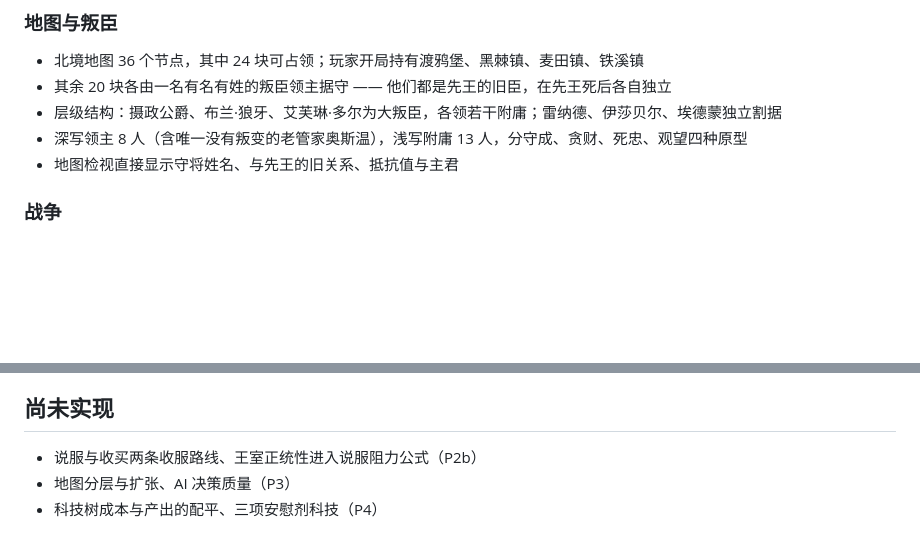
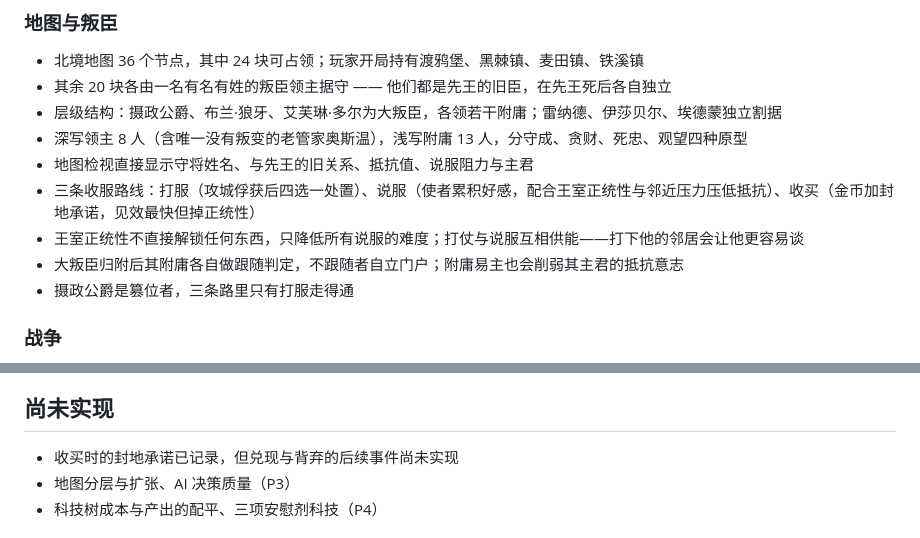
Before and after one commit to Lynch715/medieval-lord-sim, a Markdown page: README.md, 2 parts joined by grey strips. GitHub-like rendering; blank space fills up the shorter version.

Commit message:
P2b: 同步文档到三条收服路线版本
Co-Authored-By: Claude Opus 4.8 <noreply@anthropic.com>

```diff
--- a/README.md
+++ b/README.md
@@ -21,7 +21,11 @@
 - 其余 20 块各由一名有名有姓的叛臣领主据守 —— 他们都是先王的旧臣，在先王死后各自独立
 - 层级结构：摄政公爵、布兰·狼牙、艾芙琳·多尔为大叛臣，各领若干附庸；雷纳德、伊莎贝尔、埃德蒙独立割据
 - 深写领主 8 人（含唯一没有叛变的老管家奥斯温），浅写附庸 13 人，分守成、贪财、死忠、观望四种原型
-- 地图检视直接显示守将姓名、与先王的旧关系、抵抗值与主君
+- 地图检视直接显示守将姓名、与先王的旧关系、抵抗值、说服阻力与主君
+- 三条收服路线：打服（攻城俘获后四选一处置）、说服（使者累积好感，配合王室正统性与邻近压力压低抵抗）、收买（金币加封地承诺，见效最快但掉正统性）
+- 王室正统性不直接解锁任何东西，只降低所有说服的难度；打仗与说服互相供能——打下他的邻居会让他更容易谈
+- 大叛臣归附后其附庸各自做跟随判定，不跟随者自立门户；附庸易主也会削弱其主君的抵抗意志
+- 摄政公爵是篡位者，三条路里只有打服走得通
 
 ### 战争
 - 三阶段战役：接近敌军、正面交战、最后阶段；弓手轮射与骑士冲锋由实际编成解锁
@@ -46,7 +50,7 @@
 
 ## 尚未实现
 
-- 说服与收买两条收服路线、王室正统性进入说服阻力公式（P2b）
+- 收买时的封地承诺已记录，但兑现与背弃的后续事件尚未实现
 - 地图分层与扩张、AI 决策质量（P3）
 - 科技树成本与产出的配平、三项安慰剂科技（P4）
 
```
Also changed, not shown: docs/设计说明.md (+2 -2 lines).
